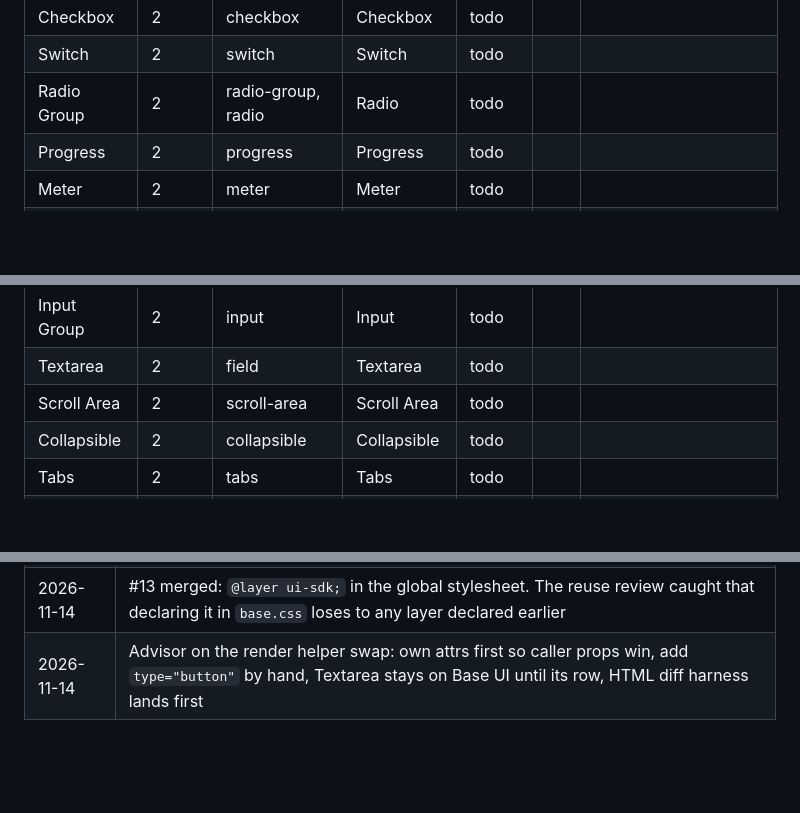
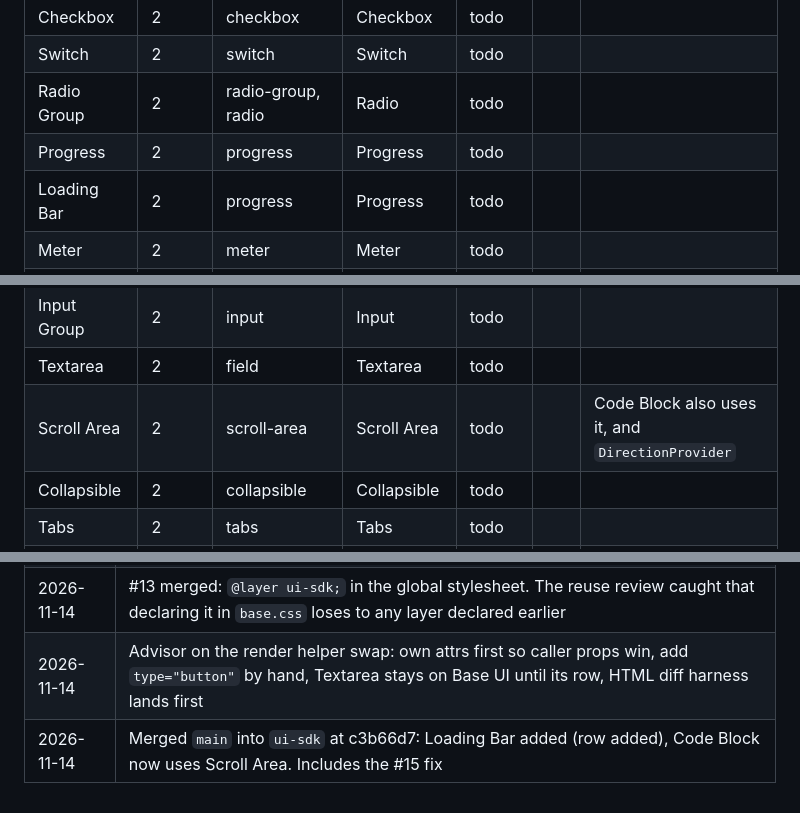
Before and after one commit to aayushbtw/constella, a Markdown page: docs/ui-sdk-migration.md, 3 parts joined by grey strips. Rendered like a GitHub page; blank space fills up the shorter version.

Commit message:
docs(ui-sdk): track Loading Bar and log the main sync

```diff
--- a/docs/ui-sdk-migration.md
+++ b/docs/ui-sdk-migration.md
@@ -87,13 +87,14 @@ Status: `todo`, `doing`, `pr`, `merged`, `blocked`.
 | Switch | 2 | switch | Switch | todo |  |  |
 | Radio Group | 2 | radio-group, radio | Radio | todo |  |  |
 | Progress | 2 | progress | Progress | todo |  |  |
+| Loading Bar | 2 | progress | Progress | todo |  |  | Added on main 2026-11-14; port after Progress |
 | Meter | 2 | meter | Meter | todo |  |  |
 | Slider | 2 | slider | Slider | todo |  | Needs Tooltip for its demo; port after Tooltip or keep the demo on hold |
 | Avatar | 2 | avatar | Avatar | todo |  | Citation uses it too |
 | Field | 2 | field, fieldset | Field | todo |  | No Fieldset documented; check |
 | Input Group | 2 | input | Input | todo |  |  |
 | Textarea | 2 | field | Textarea | todo |  |  |
-| Scroll Area | 2 | scroll-area | Scroll Area | todo |  |  |
+| Scroll Area | 2 | scroll-area | Scroll Area | todo |  | Code Block also uses it, and `DirectionProvider` |
 | Collapsible | 2 | collapsible | Collapsible | todo |  |  |
 | Tabs | 2 | tabs | Tabs | todo |  |  |
 | Tooltip | 3 | tooltip | Tooltip | todo |  |  |
@@ -150,3 +151,4 @@ Gaps and surprises found while porting, newest first. Move a settled one into AR
 | 2026-11-14 | Added the reuse review, slop check and pre-existing problem rules. Unit branches renamed `port/<unit>`, since git refuses `ui-sdk/<unit>` beside `ui-sdk` |
 | 2026-11-14 | #13 merged: `@layer ui-sdk;` in the global stylesheet. The reuse review caught that declaring it in `base.css` loses to any layer declared earlier |
 | 2026-11-14 | Advisor on the render helper swap: own attrs first so caller props win, add `type="button"` by hand, Textarea stays on Base UI until its row, HTML diff harness lands first |
+| 2026-11-14 | Merged `main` into `ui-sdk` at c3b66d7: Loading Bar added (row added), Code Block now uses Scroll Area. Includes the #15 fix |
```
